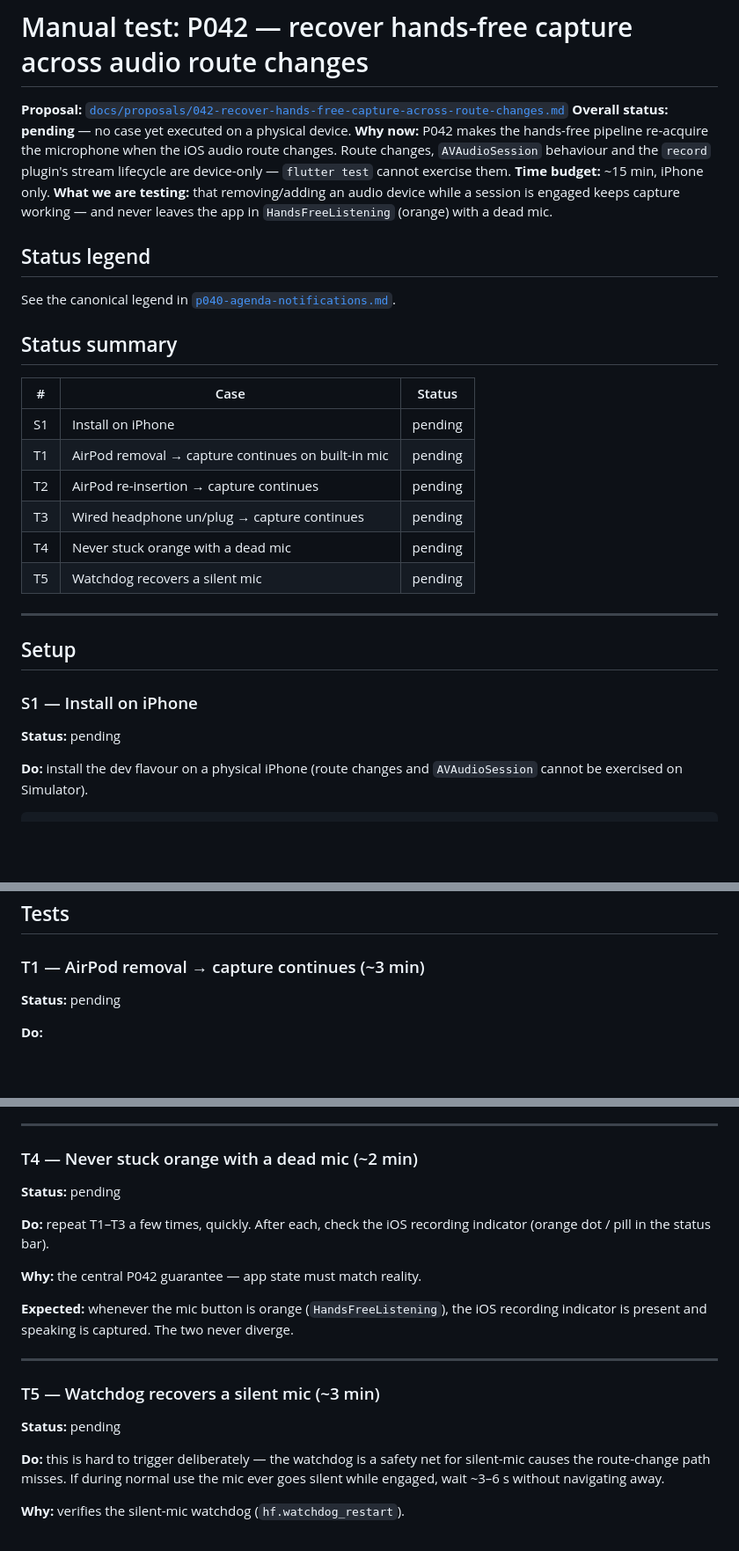
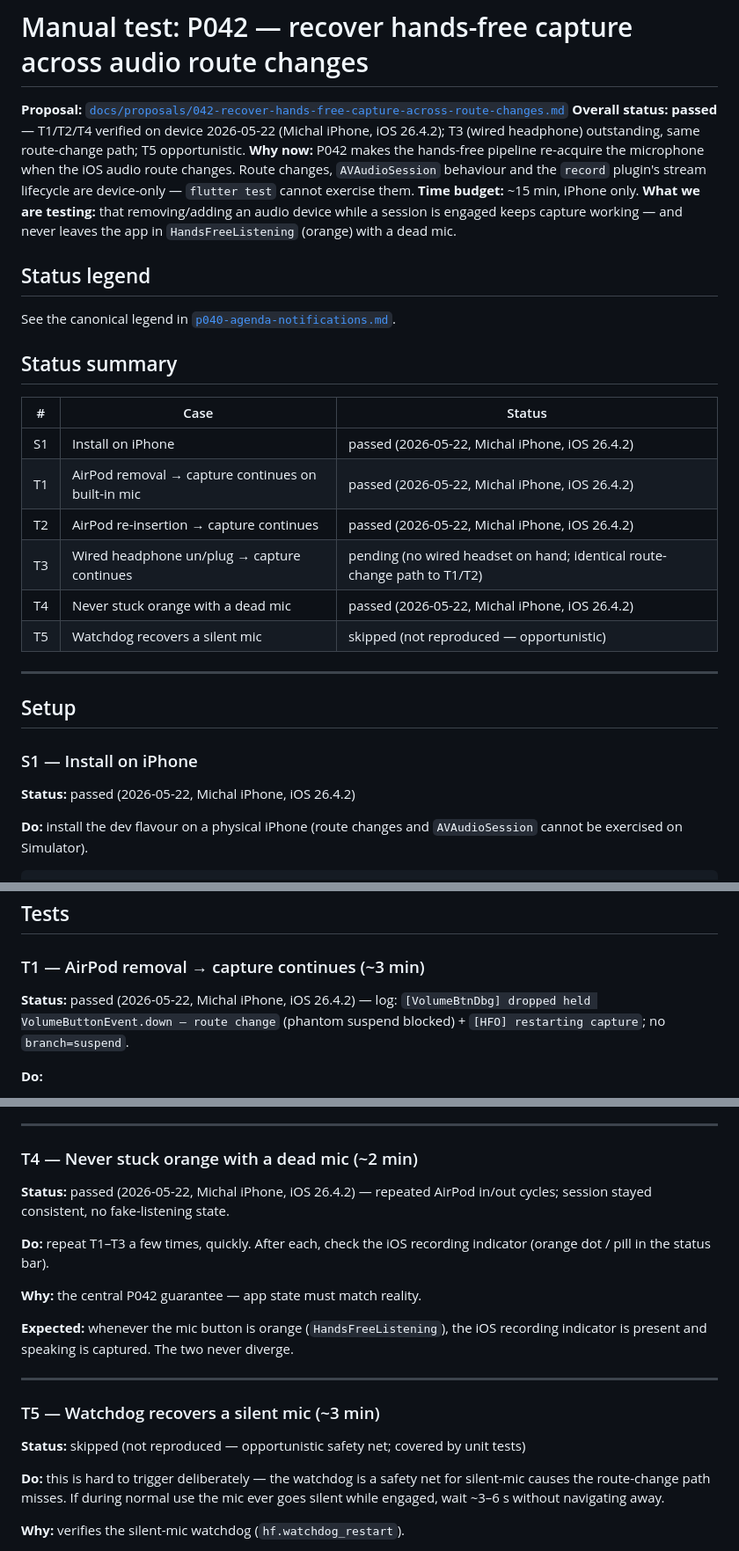
Before and after one commit to mjarco/voice-agent, a Markdown page: docs/manual-tests/p042-route-change-recovery.md, 3 parts joined by grey strips. Shown at 88% size. Rendered like a GitHub page; blank space fills up the shorter version.

Commit message:
docs: P042 device-verified — T1/T2/T4 passed on iPhone (iOS 26.4.2)
On-device T1: removing an AirPod logs
'[VolumeBtnDbg] dropped held VolumeButtonEvent.down — route change'
(phantom suspend blocked) + '[HFO] restarting capture' (mic re-acquired
on the new route). No 'branch=suspend'. Repeated AirPod in/out cycles
stayed consistent.

T3 (wired headphone) outstanding — same route-change path. T5 (watchdog)
opportunistic, covered by unit tests.

Co-Authored-By: Claude Opus 4.7 <noreply@anthropic.com>

```diff
--- a/docs/manual-tests/p042-route-change-recovery.md
+++ b/docs/manual-tests/p042-route-change-recovery.md
@@ -1,7 +1,7 @@
 # Manual test: P042 — recover hands-free capture across audio route changes
 
 **Proposal:** [`docs/proposals/042-recover-hands-free-capture-across-route-changes.md`](../proposals/042-recover-hands-free-capture-across-route-changes.md)
-**Overall status:** **pending** — no case yet executed on a physical device.
+**Overall status:** **passed** — T1/T2/T4 verified on device 2026-05-22 (Michal iPhone, iOS 26.4.2); T3 (wired headphone) outstanding, same route-change path; T5 opportunistic.
 **Why now:** P042 makes the hands-free pipeline re-acquire the microphone when the iOS audio route changes. Route changes, `AVAudioSession` behaviour and the `record` plugin's stream lifecycle are device-only — `flutter test` cannot exercise them.
 **Time budget:** ~15 min, iPhone only.
 **What we are testing:** that removing/adding an audio device while a session is engaged keeps capture working — and never leaves the app in `HandsFreeListening` (orange) with a dead mic.
@@ -14,12 +14,12 @@ See the canonical legend in [`p040-agenda-notifications.md`](p040-agenda-notific
 
 | # | Case | Status |
 |---|---|---|
-| S1 | Install on iPhone | pending |
-| T1 | AirPod removal → capture continues on built-in mic | pending |
-| T2 | AirPod re-insertion → capture continues | pending |
-| T3 | Wired headphone un/plug → capture continues | pending |
-| T4 | Never stuck orange with a dead mic | pending |
-| T5 | Watchdog recovers a silent mic | pending |
+| S1 | Install on iPhone | passed (2026-05-22, Michal iPhone, iOS 26.4.2) |
+| T1 | AirPod removal → capture continues on built-in mic | passed (2026-05-22, Michal iPhone, iOS 26.4.2) |
+| T2 | AirPod re-insertion → capture continues | passed (2026-05-22, Michal iPhone, iOS 26.4.2) |
+| T3 | Wired headphone un/plug → capture continues | pending (no wired headset on hand; identical route-change path to T1/T2) |
+| T4 | Never stuck orange with a dead mic | passed (2026-05-22, Michal iPhone, iOS 26.4.2) |
+| T5 | Watchdog recovers a silent mic | skipped (not reproduced — opportunistic) |
 
 ---
 
@@ -27,7 +27,7 @@ See the canonical legend in [`p040-agenda-notifications.md`](p040-agenda-notific
 
 ### S1 — Install on iPhone
 
-**Status:** pending
+**Status:** passed (2026-05-22, Michal iPhone, iOS 26.4.2)
 
 **Do:** install the dev flavour on a physical iPhone (route changes and
 `AVAudioSession` cannot be exercised on Simulator).
@@ -47,7 +47,7 @@ console attached — `[AudioRouteDbg]` (native route changes) and `[HFO]`
 
 ### T1 — AirPod removal → capture continues (~3 min)
 
-**Status:** pending
+**Status:** passed (2026-05-22, Michal iPhone, iOS 26.4.2) — log: `[VolumeBtnDbg] dropped held VolumeButtonEvent.down — route change` (phantom suspend blocked) + `[HFO] restarting capture`; no `branch=suspend`.
 
 **Do:**
 1. With AirPods connected, tap the mic to engage (orange "Listening...").
@@ -108,7 +108,7 @@ never a silent dead mic.
 
 ### T4 — Never stuck orange with a dead mic (~2 min)
 
-**Status:** pending
+**Status:** passed (2026-05-22, Michal iPhone, iOS 26.4.2) — repeated AirPod in/out cycles; session stayed consistent, no fake-listening state.
 
 **Do:** repeat T1–T3 a few times, quickly. After each, check the iOS
 recording indicator (orange dot / pill in the status bar).
@@ -123,7 +123,7 @@ never diverge.
 
 ### T5 — Watchdog recovers a silent mic (~3 min)
 
-**Status:** pending
+**Status:** skipped (not reproduced — opportunistic safety net; covered by unit tests)
 
 **Do:** this is hard to trigger deliberately — the watchdog is a safety
 net for silent-mic causes the route-change path misses. If during normal
```
Also changed, not shown: other parts of docs/manual-tests/p042-route-change-recovery.md (+1 -1 lines), docs/proposals/042-recover-hands-free-capture-across-route-changes.md (+1 -1 lines), docs/proposals/README.md (+1 -1 lines).
